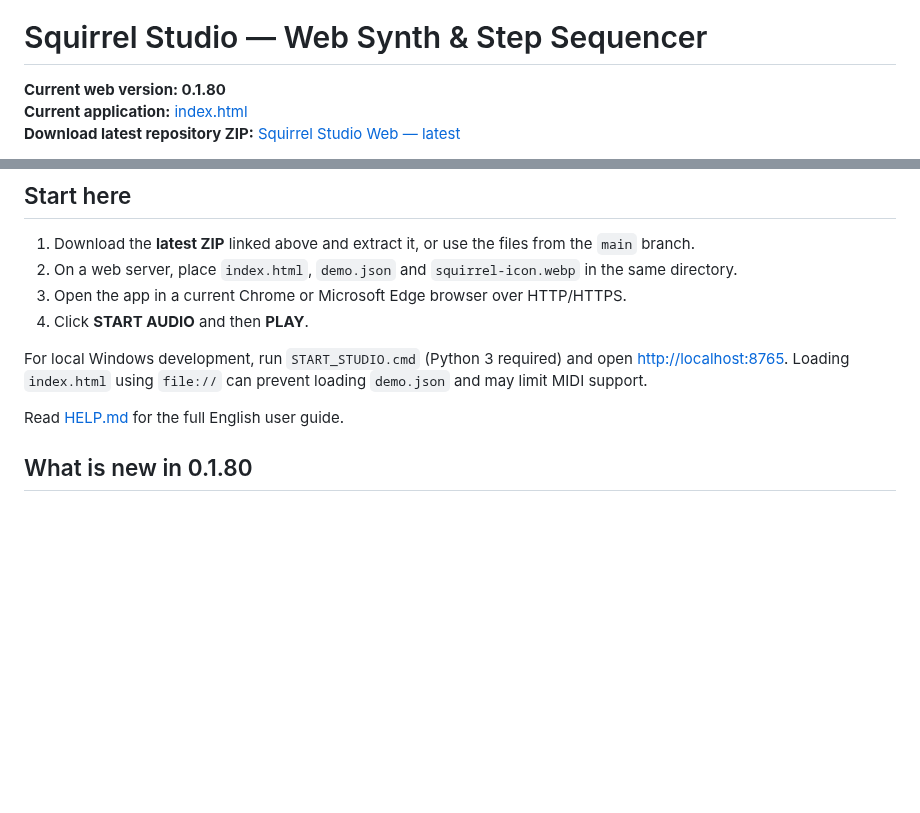
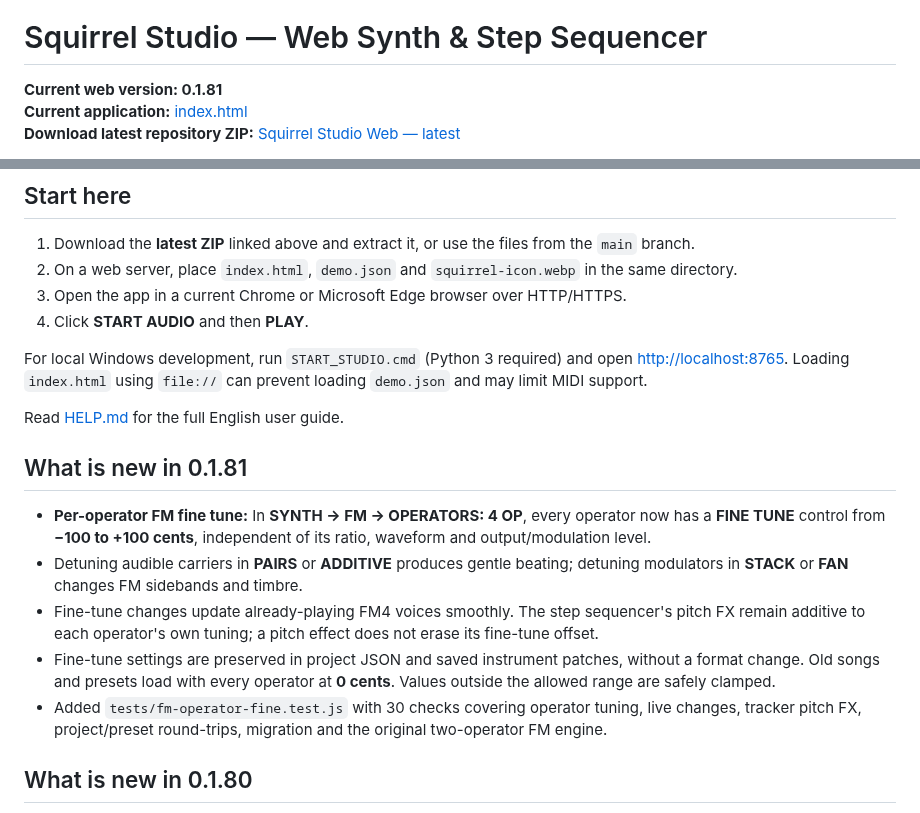
Before and after one commit to Johan-de-Clerck/Squirrel-Web, a Markdown page: README.md, 2 parts joined by grey strips. GitHub-like rendering; blank space fills up the shorter version.

Commit message:
docs: FM4 operator fine tune and compatibility (0.1.81)

```diff
--- a/README.md
+++ b/README.md
@@ -2,7 +2,7 @@
 
 # Squirrel Studio — Web Synth & Step Sequencer
 
-**Current web version: 0.1.80**
+**Current web version: 0.1.81**
 **Current application:** [index.html](index.html)
 **Download latest repository ZIP:** [Squirrel Studio Web — latest](https://github.com/Johan-de-Clerck/Squirrel-Web/archive/refs/heads/main.zip)
 
@@ -20,6 +20,14 @@ Squirrel Studio is a browser-based eight-track groovebox combining synthesized a
 For local Windows development, run `START_STUDIO.cmd` (Python 3 required) and open <http://localhost:8765>. Loading `index.html` using `file://` can prevent loading `demo.json` and may limit MIDI support.
 
 Read [HELP.md](HELP.md) for the full English user guide.
+
+## What is new in 0.1.81
+
+- **Per-operator FM fine tune:** In **SYNTH → FM → OPERATORS: 4 OP**, every operator now has a **FINE TUNE** control from **−100 to +100 cents**, independent of its ratio, waveform and output/modulation level.
+- Detuning audible carriers in **PAIRS** or **ADDITIVE** produces gentle beating; detuning modulators in **STACK** or **FAN** changes FM sidebands and timbre.
+- Fine-tune changes update already-playing FM4 voices smoothly. The step sequencer's pitch FX remain additive to each operator's own tuning; a pitch effect does not erase its fine-tune offset.
+- Fine-tune settings are preserved in project JSON and saved instrument patches, without a format change. Old songs and presets load with every operator at **0 cents**. Values outside the allowed range are safely clamped.
+- Added `tests/fm-operator-fine.test.js` with 30 checks covering operator tuning, live changes, tracker pitch FX, project/preset round-trips, migration and the original two-operator FM engine.
 
 ## What is new in 0.1.80
 
```
